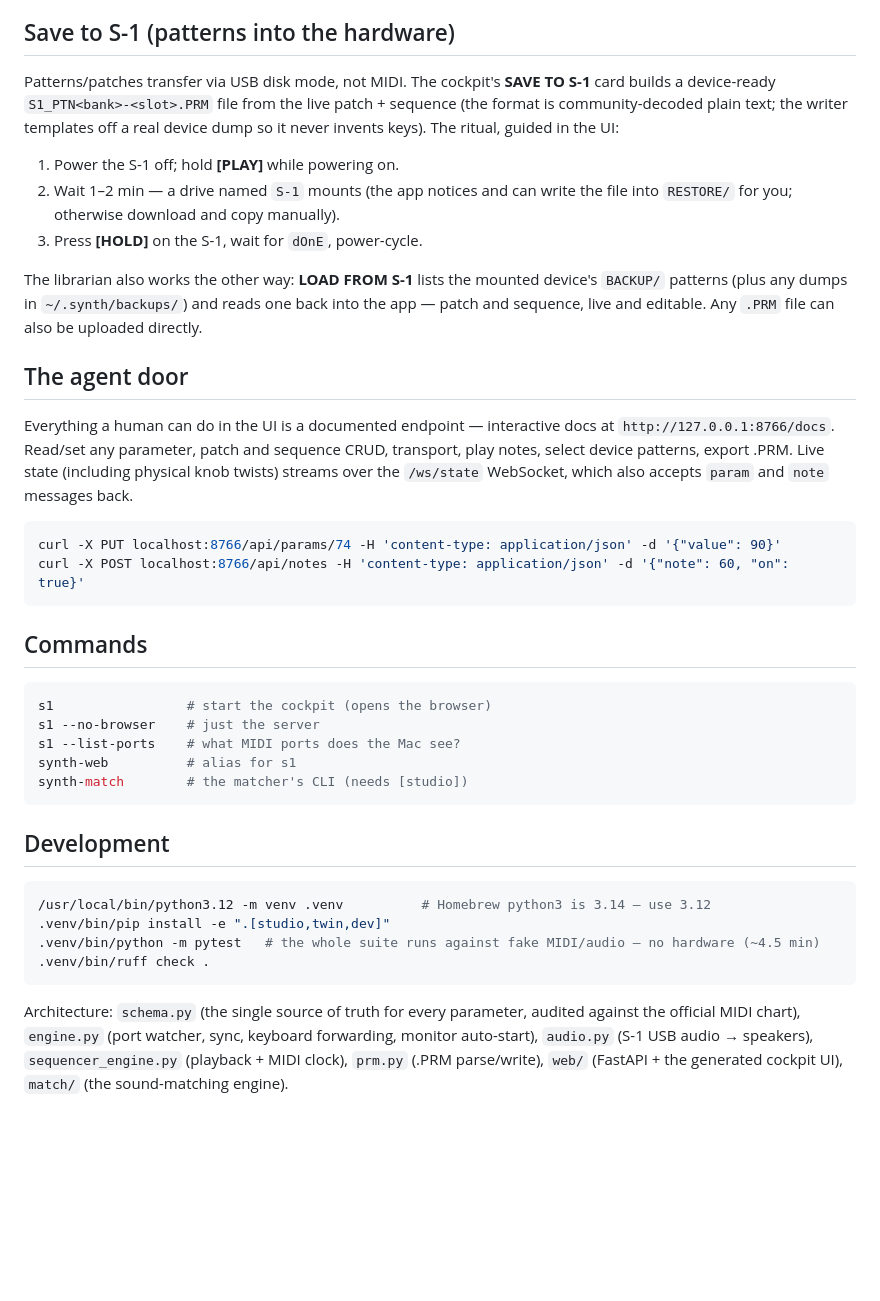
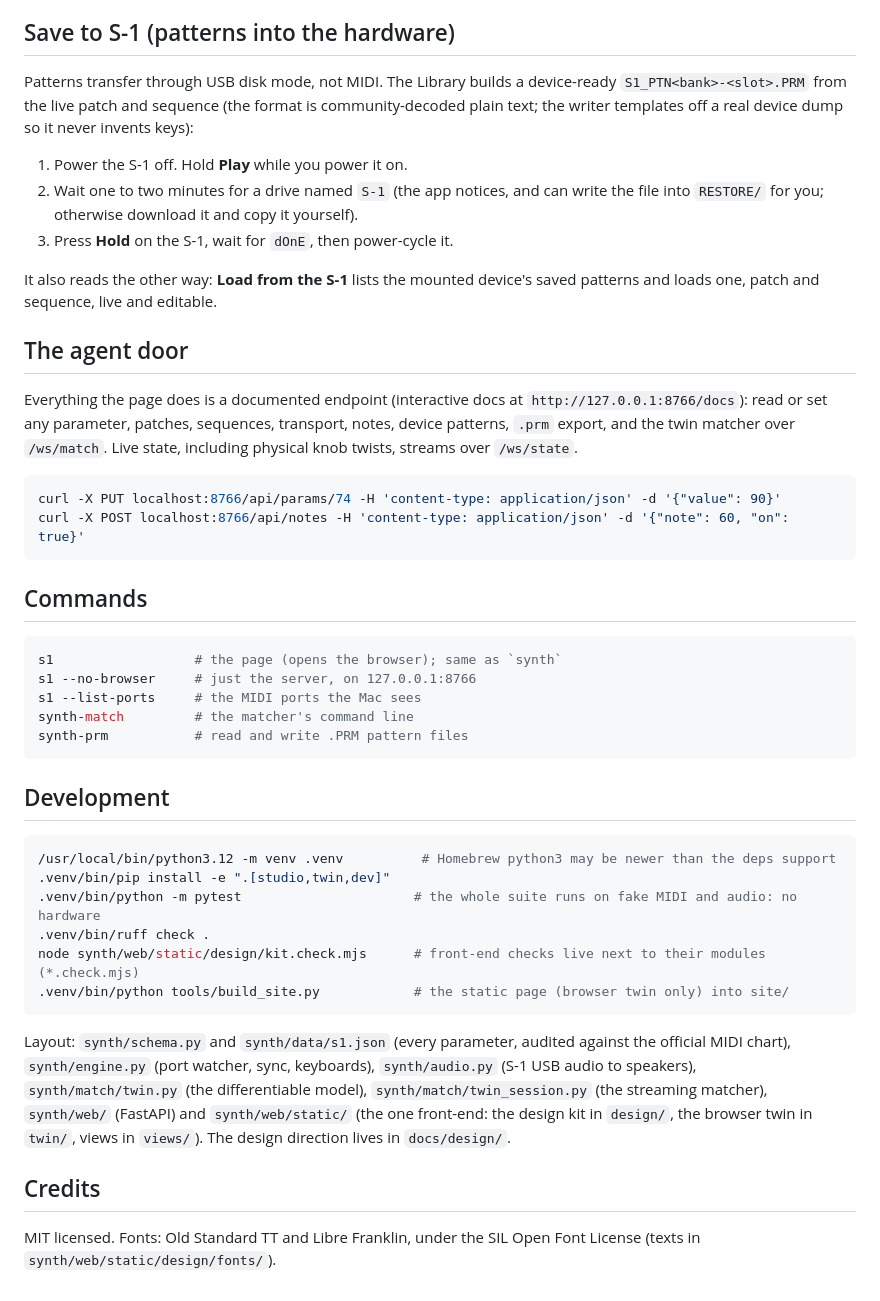
Before and after one commit to twhughes/s1-twin, a Markdown page: README.md, the part around one of its changes. Rendered like a GitHub page; blank space fills up the shorter version.

````diff
--- a/README.md
+++ b/README.md
@@ -58,29 +63,24 @@ the no-DAW monitoring path — with a level meter and mute in the header.
 
 ## Save to S-1 (patterns into the hardware)
 
-Patterns/patches transfer via USB disk mode, not MIDI. The cockpit's
-**SAVE TO S-1** card builds a device-ready `S1_PTN<bank>-<slot>.PRM` file
-from the live patch + sequence (the format is community-decoded plain text;
-the writer templates off a real device dump so it never invents keys). The
-ritual, guided in the UI:
+Patterns transfer through USB disk mode, not MIDI. The Library builds a device-ready
+`S1_PTN<bank>-<slot>.PRM` from the live patch and sequence (the format is community-decoded
+plain text; the writer templates off a real device dump so it never invents keys):
 
-1. Power the S-1 off; hold **[PLAY]** while powering on.
-2. Wait 1–2 min — a drive named `S-1` mounts (the app notices and can write
-   the file into `RESTORE/` for you; otherwise download and copy manually).
-3. Press **[HOLD]** on the S-1, wait for `dOnE`, power-cycle.
+1. Power the S-1 off. Hold **Play** while you power it on.
+2. Wait one to two minutes for a drive named `S-1` (the app notices, and can write the file into
+   `RESTORE/` for you; otherwise download it and copy it yourself).
+3. Press **Hold** on the S-1, wait for `dOnE`, then power-cycle it.
 
-The librarian also works the other way: **LOAD FROM S-1** lists the mounted
-device's `BACKUP/` patterns (plus any dumps in `~/.synth/backups/`) and reads
-one back into the app — patch and sequence, live and editable. Any `.PRM`
-file can also be uploaded directly.
+It also reads the other way: **Load from the S-1** lists the mounted device's saved patterns and
+loads one, patch and sequence, live and editable.
 
 ## The agent door
 
-Everything a human can do in the UI is a documented endpoint — interactive
-docs at `http://127.0.0.1:8766/docs`. Read/set any parameter, patch and
-sequence CRUD, transport, play notes, select device patterns, export .PRM.
-Live state (including physical knob twists) streams over the `/ws/state`
-WebSocket, which also accepts `param` and `note` messages back.
+Everything the page does is a documented endpoint (interactive docs at
+`http://127.0.0.1:8766/docs`): read or set any parameter, patches, sequences, transport, notes,
+device patterns, `.prm` export, and the twin matcher over `/ws/match`. Live state, including
+physical knob twists, streams over `/ws/state`.
 
 ```bash
 curl -X PUT localhost:8766/api/params/74 -H 'content-type: application/json' -d '{"value": 90}'
@@ -90,25 +90,32 @@ curl -X POST localhost:8766/api/notes -H 'content-type: application/json' -d '{"
 ## Commands
 
 ```bash
-s1                 # start the cockpit (opens the browser)
-s1 --no-browser    # just the server
-s1 --list-ports    # what MIDI ports does the Mac see?
-synth-web          # alias for s1
-synth-match        # the matcher's CLI (needs [studio])
+s1                  # the page (opens the browser); same as `synth`
+s1 --no-browser     # just the server, on 127.0.0.1:8766
+s1 --list-ports     # the MIDI ports the Mac sees
+synth-match         # the matcher's command line
+synth-prm           # read and write .PRM pattern files
 ```
 
 ## Development
 
 ```bash
-/usr/local/bin/python3.12 -m venv .venv          # Homebrew python3 is 3.14 — use 3.12
+/usr/local/bin/python3.12 -m venv .venv          # Homebrew python3 may be newer than the deps support
 .venv/bin/pip install -e ".[studio,twin,dev]"
-.venv/bin/python -m pytest   # the whole suite runs against fake MIDI/audio — no hardware (~4.5 min)
+.venv/bin/python -m pytest                      # the whole suite runs on fake MIDI and audio: no hardware
 .venv/bin/ruff check .
+node synth/web/static/design/kit.check.mjs      # front-end checks live next to their modules (*.check.mjs)
+.venv/bin/python tools/build_site.py            # the static page (browser twin only) into site/
 ```
 
-Architecture: `schema.py` (the single source of truth for every parameter,
-audited against the official MIDI chart), `engine.py` (port watcher, sync,
-keyboard forwarding, monitor auto-start), `audio.py` (S-1 USB audio →
-speakers), `sequencer_engine.py` (playback + MIDI clock), `prm.py` (.PRM
-parse/write), `web/` (FastAPI + the generated cockpit UI), `match/` (the
-sound-matching engine).
+Layout: `synth/schema.py` and `synth/data/s1.json` (every parameter, audited against the official
+MIDI chart), `synth/engine.py` (port watcher, sync, keyboards), `synth/audio.py` (S-1 USB audio to
+speakers), `synth/match/twin.py` (the differentiable model), `synth/match/twin_session.py` (the
+streaming matcher), `synth/web/` (FastAPI) and `synth/web/static/` (the one front-end: the design
+kit in `design/`, the browser twin in `twin/`, views in `views/`). The design direction lives in
+`docs/design/`.
+
+## Credits
+
+MIT licensed. Fonts: Old Standard TT and Libre Franklin, under the SIL Open Font License (texts in
+`synth/web/static/design/fonts/`).
````
Also changed, not shown: other parts of README.md (+52 -47 lines), docs/images/synth.png (added).
